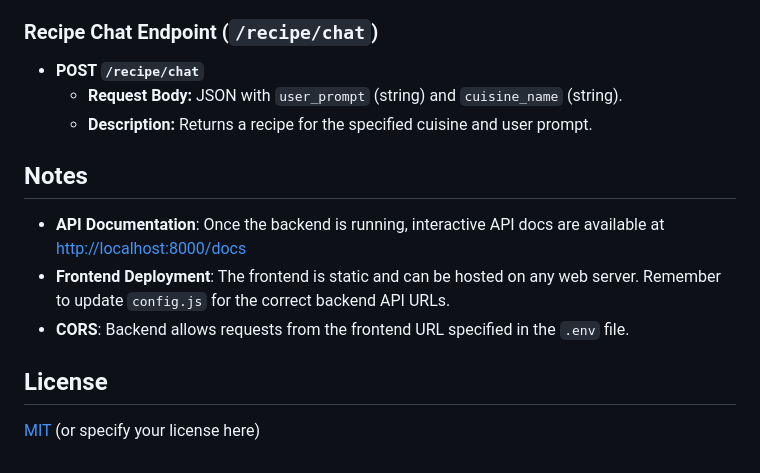
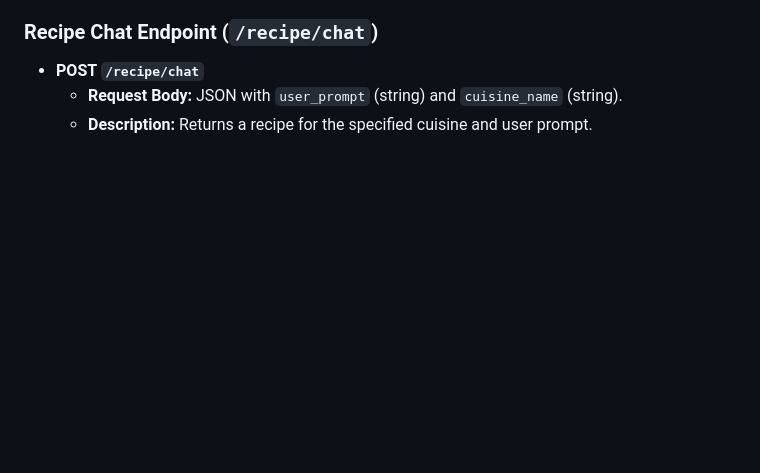
Before and after one commit to JaperTai77/Food_Recipe_App, a Markdown page: README.md, the part around the change. Rendered like a GitHub page; blank space fills up the shorter version.

```diff
--- a/README.md
+++ b/README.md
@@ -112,13 +112,3 @@ The frontend will be available at: [http://localhost:9000](http://localhost:9000
 - **POST `/recipe/chat`**
   - **Request Body:** JSON with `user_prompt` (string) and `cuisine_name` (string).
   - **Description:** Returns a recipe for the specified cuisine and user prompt.
-
-## Notes
-
-- **API Documentation**: Once the backend is running, interactive API docs are available at [http://localhost:8000/docs](http://localhost:8000/docs)
-- **Frontend Deployment**: The frontend is static and can be hosted on any web server. Remember to update `config.js` for the correct backend API URLs.
-- **CORS**: Backend allows requests from the frontend URL specified in the `.env` file.
-
-## License
-
-[MIT](LICENSE) (or specify your license here)
```
